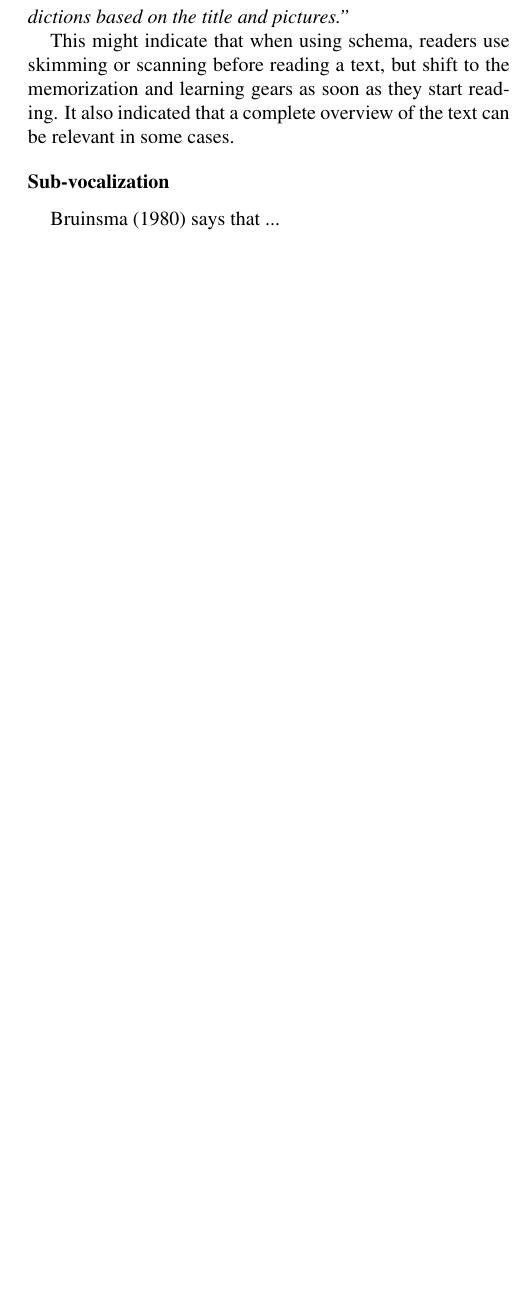
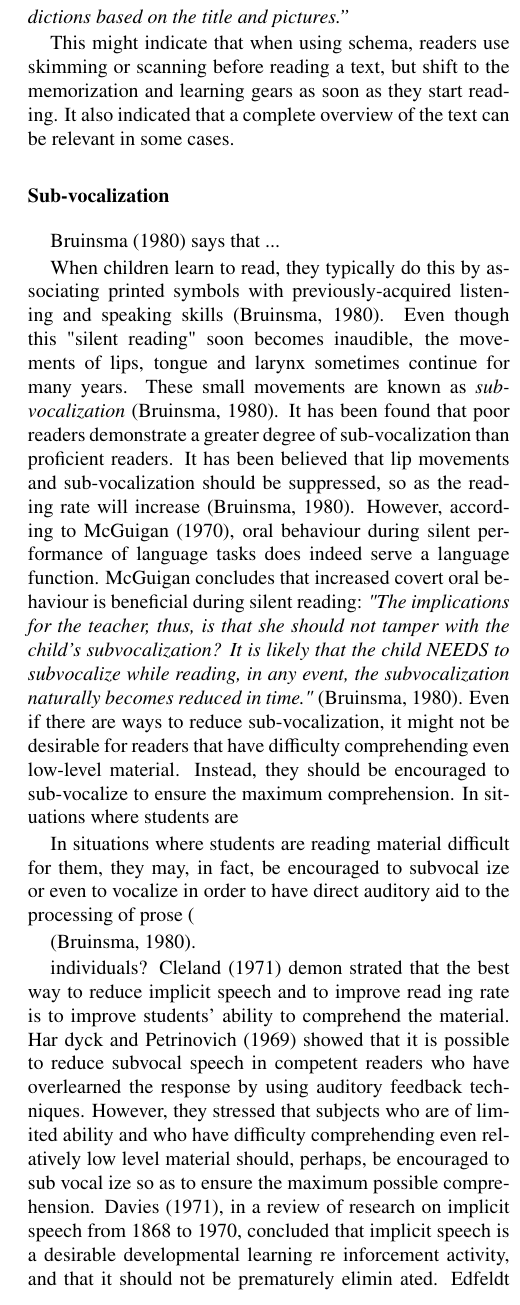
Before and after one commit to Wikzo/p7_paper, a LaTeX paper (Perception paper/master.tex, which reads Perception paper/background.tex): part of one column of page 3 of 4, cut so that both start at the same text, the shorter picture padded with empty space. Compiled offline with pdfLaTeX.

Commit message:
Small changes

```diff
--- a/Perception paper/background.tex
+++ b/Perception paper/background.tex
@@ -64,3 +64,42 @@ This might indicate that when using schema, readers use skimming or scanning bef
 
 \subsection{Sub-vocalization}
 \citeA{bruinsma_should_1980} says that ...
+
+When children learn to read, they typically do this by associating printed symbols with previously-acquired listening and speaking skills \cite{bruinsma_should_1980}. Even though this "silent reading" soon becomes inaudible, the movements of lips, tongue and larynx sometimes continue for many years. These small movements are known as \textit{sub-vocalization} \cite{bruinsma_should_1980}. It has been found that poor readers demonstrate a greater degree of sub-vocalization than proficient readers. It has been believed that lip movements and sub-vocalization should be suppressed, so as the reading rate will increase \cite{bruinsma_should_1980}. However, according to \citeA{j_covert_1970}, oral behaviour during silent performance of language tasks does indeed serve a language function. \citeauthor{j_covert_1970} concludes that increased covert oral behaviour is beneficial during silent reading: \emph{"The implications for the teacher, thus, is that she should not tamper with the child's subvocalization? It is likely that the child NEEDS to subvocalize while reading, in any event, the subvocalization naturally becomes reduced in time."} \cite{bruinsma_should_1980}. Even if there are ways to reduce sub-vocalization, it might not be desirable for readers that have difficulty comprehending even low-level material. Instead, they should be encouraged to sub-vocalize to ensure the maximum comprehension. In situations where students are
+
+In
+situations where students are reading
+material difficult for them, they may,
+in fact, be encouraged to subvocal
+ize or even to vocalize in order to
+have direct auditory aid to the
+processing of prose (
+
+\cite{bruinsma_should_1980}.
+
+
+
+individuals? Cleland (1971) demon
+strated that the best way to reduce
+implicit speech and to improve read
+ing rate is to improve students' ability
+to comprehend the material. Har
+dyck and Petrinovich (1969) showed
+that it is possible to reduce subvocal
+speech in competent readers who
+have overlearned the response by
+using auditory feedback techniques.
+However, they stressed that subjects
+who are of limited ability and who
+have difficulty comprehending even
+relatively low level material should,
+perhaps, be encouraged to sub vocal
+ize so as to ensure the maximum
+possible comprehension. Davies
+(1971), in a review of research on
+implicit speech from 1868 to 1970,
+concluded that implicit speech is a
+desirable developmental learning re
+inforcement activity, and that it
+should not be prematurely elimin
+ated. Edfeldt (1960, p. 154), in his
```
Also changed, not shown: Perception paper/references.bib (+12 -0 lines), Perception paper/background.tex (14 more changed lines).
